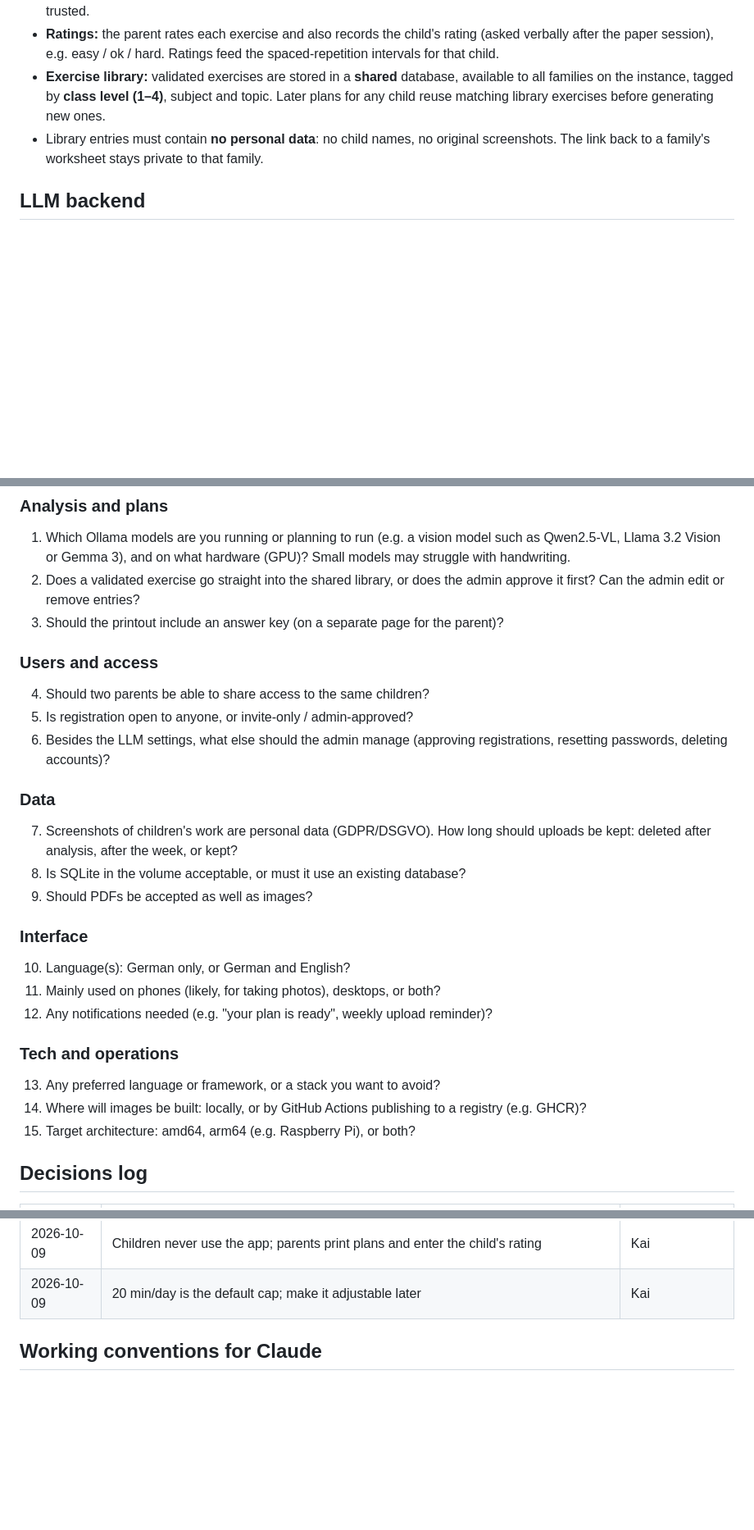
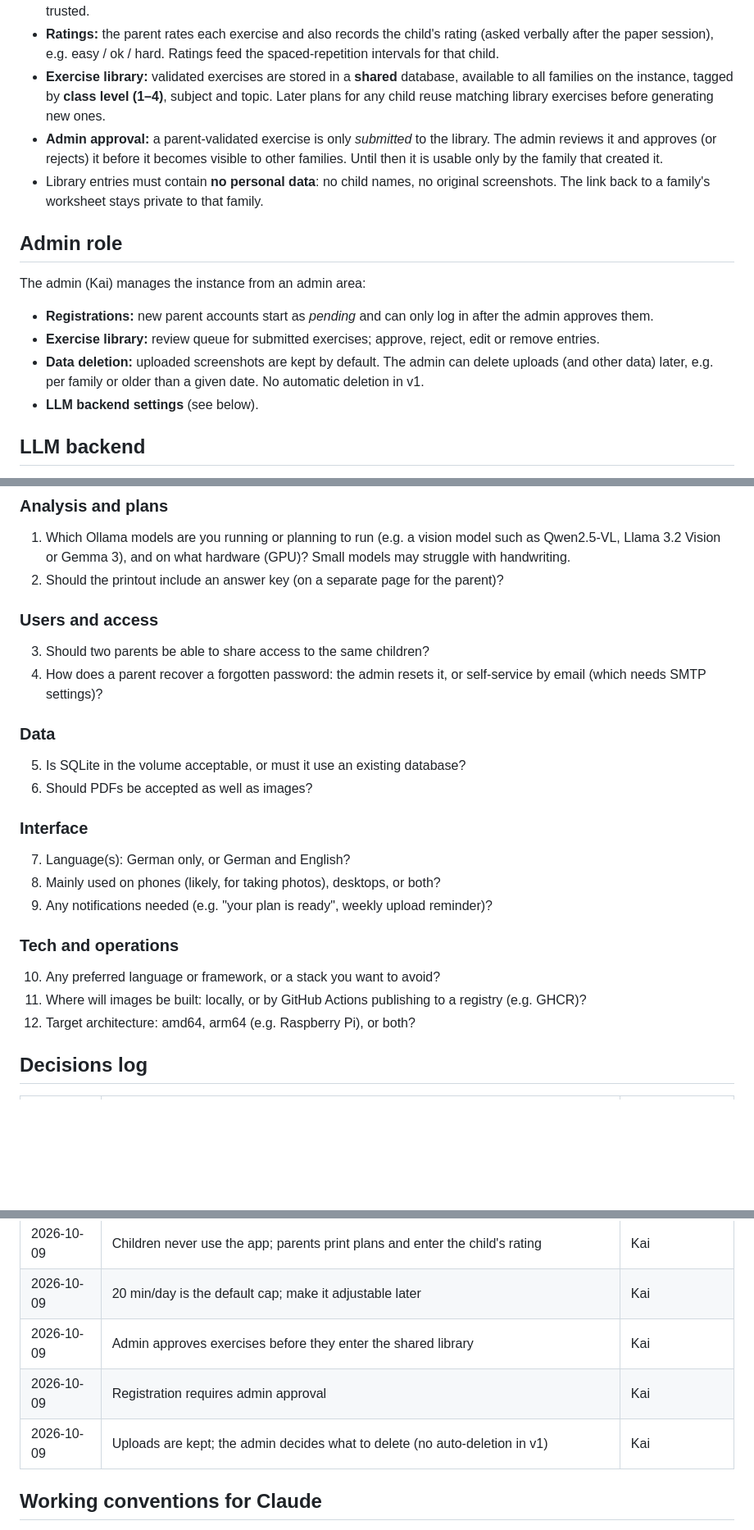
Before and after one commit to kwzwk/GGS, a Markdown page: CLAUDE.md, 3 parts joined by grey strips. Shown at 82% size. Rendered like a GitHub page; blank space fills up the shorter version.

Commit message:
CLAUDE.md: admin role for approvals and data deletion
Co-Authored-By: Claude Opus 5.5 (1M context) <noreply@anthropic.com>
Claude-Session: https://claude.ai/code/session_01ND3D2LSJ9HQsA6dK1h4ANh

```diff
--- a/CLAUDE.md
+++ b/CLAUDE.md
@@ -71,9 +71,26 @@ child-facing output is designed to be printed.
   database, available to all families on the instance, tagged by **class
   level (1–4)**, subject and topic. Later plans for any child reuse matching
   library exercises before generating new ones.
+- **Admin approval:** a parent-validated exercise is only *submitted* to the
+  library. The admin reviews it and approves (or rejects) it before it
+  becomes visible to other families. Until then it is usable only by the
+  family that created it.
 - Library entries must contain **no personal data**: no child names, no
   original screenshots. The link back to a family's worksheet stays private
   to that family.
+
+## Admin role
+
+The admin (Kai) manages the instance from an admin area:
+
+- **Registrations:** new parent accounts start as *pending* and can only log
+  in after the admin approves them.
+- **Exercise library:** review queue for submitted exercises; approve,
+  reject, edit or remove entries.
+- **Data deletion:** uploaded screenshots are kept by default. The admin can
+  delete uploads (and other data) later, e.g. per family or older than a
+  given date. No automatic deletion in v1.
+- **LLM backend settings** (see below).
 
 ## LLM backend
 
@@ -108,34 +125,29 @@ child-facing output is designed to be printed.
 1. Which Ollama models are you running or planning to run (e.g. a vision
    model such as Qwen2.5-VL, Llama 3.2 Vision or Gemma 3), and on what
    hardware (GPU)? Small models may struggle with handwriting.
-2. Does a validated exercise go straight into the shared library, or does
-   the admin approve it first? Can the admin edit or remove entries?
-3. Should the printout include an answer key (on a separate page for the
+2. Should the printout include an answer key (on a separate page for the
    parent)?
 
 ### Users and access
-4. Should two parents be able to share access to the same children?
-5. Is registration open to anyone, or invite-only / admin-approved?
-6. Besides the LLM settings, what else should the admin manage (approving
-   registrations, resetting passwords, deleting accounts)?
+3. Should two parents be able to share access to the same children?
+4. How does a parent recover a forgotten password: the admin resets it, or
+   self-service by email (which needs SMTP settings)?
 
 ### Data
-7. Screenshots of children's work are personal data (GDPR/DSGVO). How long
-   should uploads be kept: deleted after analysis, after the week, or kept?
-8. Is SQLite in the volume acceptable, or must it use an existing database?
-9. Should PDFs be accepted as well as images?
+5. Is SQLite in the volume acceptable, or must it use an existing database?
+6. Should PDFs be accepted as well as images?
 
 ### Interface
-10. Language(s): German only, or German and English?
-11. Mainly used on phones (likely, for taking photos), desktops, or both?
-12. Any notifications needed (e.g. "your plan is ready", weekly upload
+7. Language(s): German only, or German and English?
+8. Mainly used on phones (likely, for taking photos), desktops, or both?
+9. Any notifications needed (e.g. "your plan is ready", weekly upload
     reminder)?
 
 ### Tech and operations
-13. Any preferred language or framework, or a stack you want to avoid?
-14. Where will images be built: locally, or by GitHub Actions publishing to a
+10. Any preferred language or framework, or a stack you want to avoid?
+11. Where will images be built: locally, or by GitHub Actions publishing to a
     registry (e.g. GHCR)?
-15. Target architecture: amd64, arm64 (e.g. Raspberry Pi), or both?
+12. Target architecture: amd64, arm64 (e.g. Raspberry Pi), or both?
 
 ## Decisions log
 
@@ -153,6 +165,9 @@ child-facing output is designed to be printed.
 | 2026-10-09 | Exercise library is shared across all families, tagged by class level 1–4 | Kai |
 | 2026-10-09 | Children never use the app; parents print plans and enter the child's rating | Kai |
 | 2026-10-09 | 20 min/day is the default cap; make it adjustable later | Kai |
+| 2026-10-09 | Admin approves exercises before they enter the shared library | Kai |
+| 2026-10-09 | Registration requires admin approval | Kai |
+| 2026-10-09 | Uploads are kept; the admin decides what to delete (no auto-deletion in v1) | Kai |
 
 ## Working conventions for Claude
 
```
